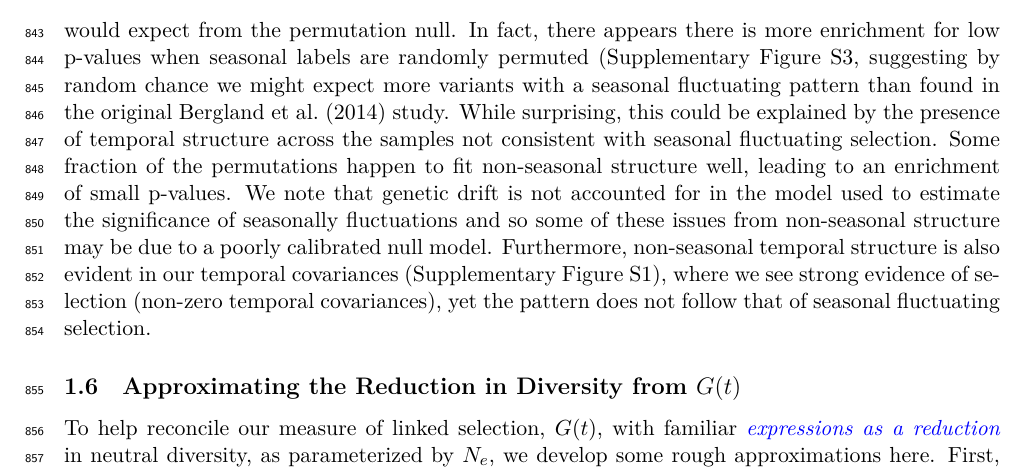
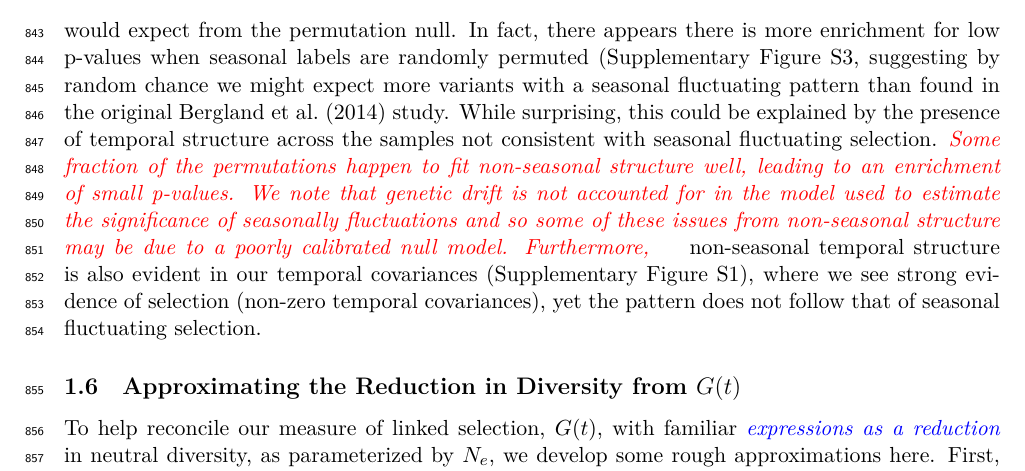
Before and after one commit to vsbuffalo/cvtk, a LaTeX paper (manuscript/manuscript.tex): part of page 29 of 52, cut so that both start at the same text. Compiled offline with XeLaTeX.

Commit message:
editing seasonal section

```diff
--- a/manuscript/manuscript.tex
+++ b/manuscript/manuscript.tex
@@ -1599,11 +1599,11 @@ p-values when seasonal labels are randomly permuted (Supplementary Figure
 more variants with a seasonal fluctuating pattern than found in the original
 \textcite{Bergland2014-ij} study. While surprising, this could be explained by
 the presence of temporal structure across the samples not consistent with
-seasonal fluctuating selection. Some fraction of the permutations happen to fit non-seasonal structure
+seasonal fluctuating selection. \gc{Some fraction of the permutations happen to fit non-seasonal structure
 well, leading to an enrichment of small p-values.  We note that
 genetic drift is not accounted for in the model used to estimate the
 significance of seasonally fluctuations and so some of these issues
-from non-seasonal structure may be due to a poorly calibrated null model.  Furthermore,
+from non-seasonal structure may be due to a poorly calibrated null model.  Furthermore,  }
 non-seasonal temporal structure is also evident in our temporal covariances
 (Supplementary Figure \ref{suppfig:bergland-covs-figure}), where we see strong
 evidence of selection (non-zero temporal covariances), yet the pattern does not
```
